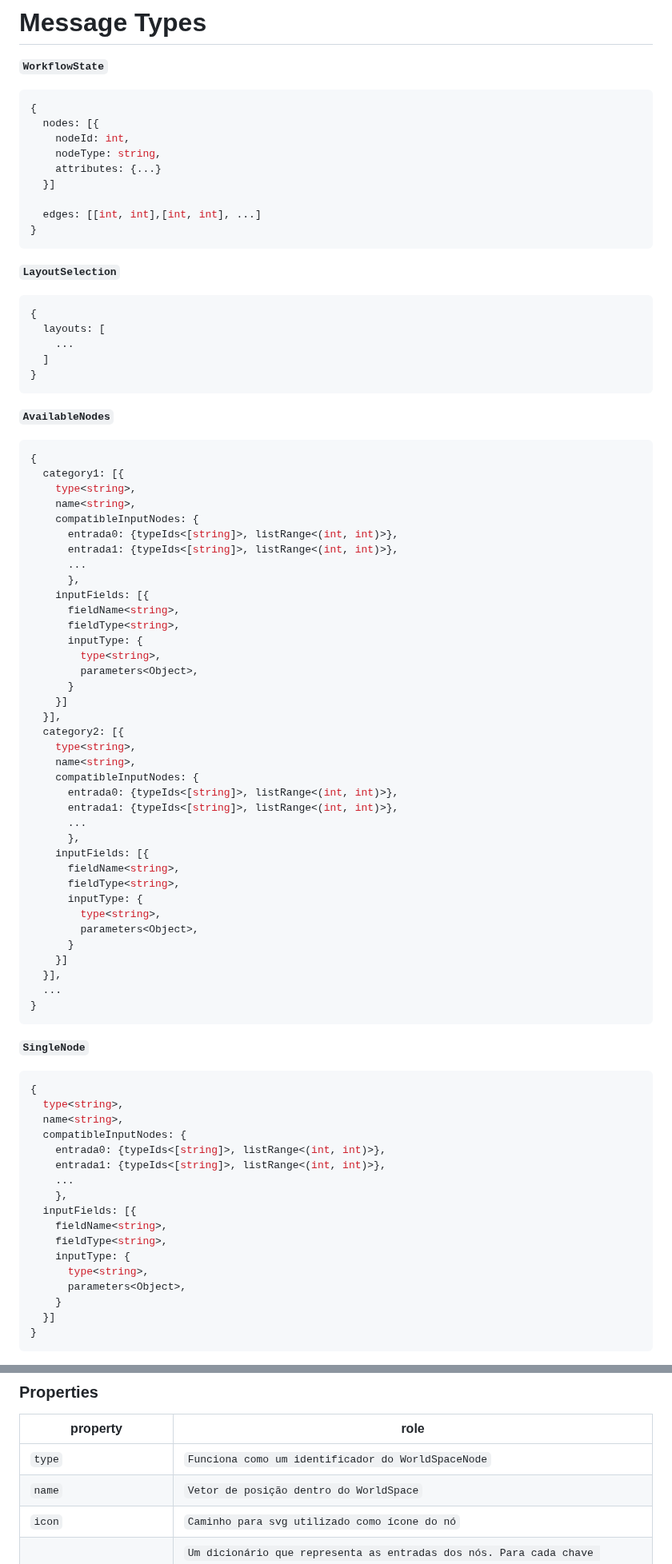
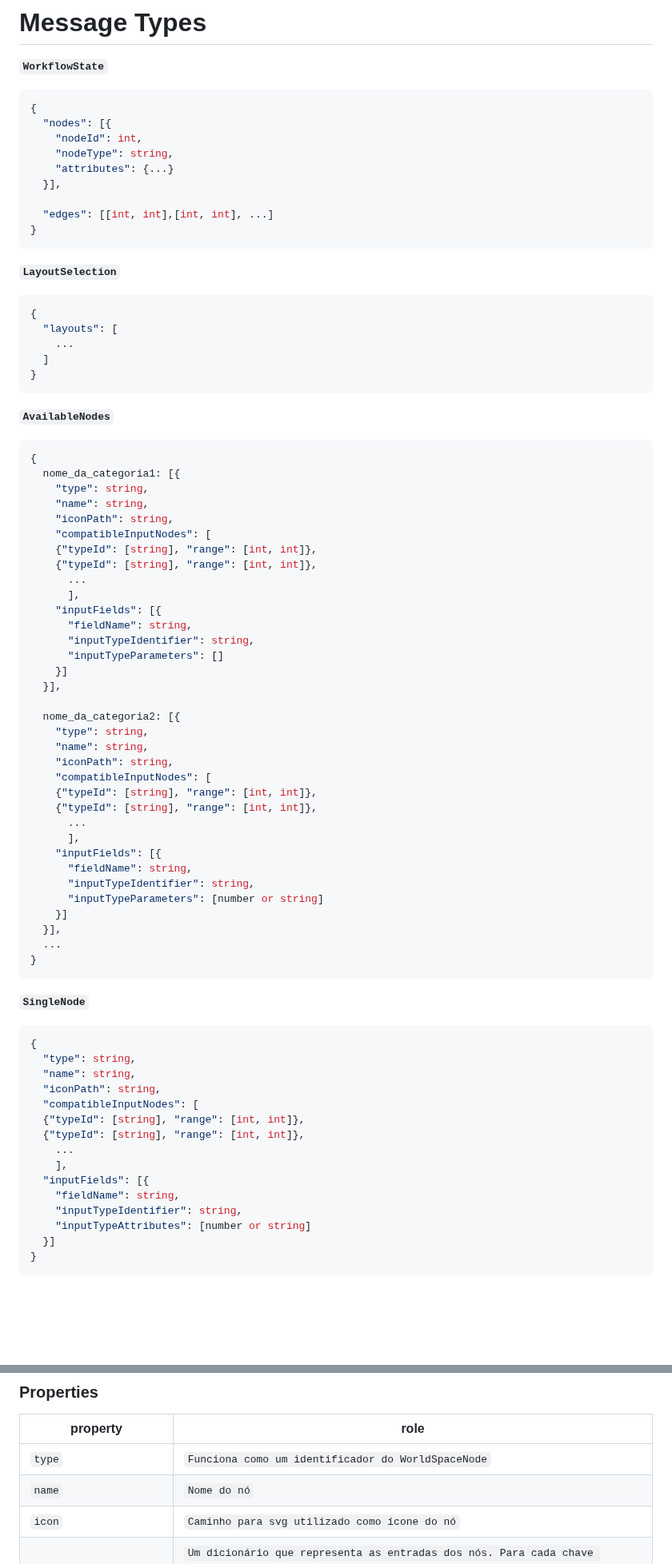
Before and after one commit to mundorum-lab/datasci, a Markdown page: modules/workflow/README.md, 2 parts joined by grey strips. Shown at 80% size. Rendered like a GitHub page; blank space fills up the shorter version.

Commit message:
documentation: update the information that must be contained in availableNodes

```diff
--- a/modules/workflow/README.md
+++ b/modules/workflow/README.md
@@ -20,20 +20,20 @@ Esse módulo tem como função prover as funcionalidades para interação dos us
 **`WorkflowState`**
 ~~~json
 {
-  nodes: [{
-    nodeId: int,
-    nodeType: string,
-    attributes: {...}
-  }]
+  "nodes": [{
+    "nodeId": int,
+    "nodeType": string,
+    "attributes": {...}
+  }],
 
-  edges: [[int, int],[int, int], ...]
+  "edges": [[int, int],[int, int], ...]
 }
 ~~~
 
 **`LayoutSelection`**
 ~~~json
 {
-  layouts: [
+  "layouts": [
     ...
   ]
 }
@@ -42,38 +42,35 @@ Esse módulo tem como função prover as funcionalidades para interação dos us
 **`AvailableNodes`**
 ~~~json
 {
-  category1: [{
-    type<string>,
-    name<string>,
-    compatibleInputNodes: {
-      entrada0: {typeIds<[string]>, listRange<(int, int)>},
-      entrada1: {typeIds<[string]>, listRange<(int, int)>},
+  nome_da_categoria1: [{
+    "type": string,
+    "name": string,
+    "iconPath": string,
+    "compatibleInputNodes": [
+    {"typeId": [string], "range": [int, int]},
+    {"typeId": [string], "range": [int, int]},
       ...
-      },
-    inputFields: [{
-      fieldName<string>,
-      fieldType<string>,
-      inputType: {
-        type<string>,
-        parameters<Object>,
-      }
+      ],
+    "inputFields": [{
+      "fieldName": string,
+      "inputTypeIdentifier": string,
+      "inputTypeParameters": []
     }]
   }],
-  category2: [{
-    type<string>,
-    name<string>,
-    compatibleInputNodes: {
-      entrada0: {typeIds<[string]>, listRange<(int, int)>},
-      entrada1: {typeIds<[string]>, listRange<(int, int)>},
+
+  nome_da_categoria2: [{
+    "type": string,
+    "name": string,
+    "iconPath": string,
+    "compatibleInputNodes": [
+    {"typeId": [string], "range": [int, int]},
+    {"typeId": [string], "range": [int, int]},
       ...
-      },
-    inputFields: [{
-      fieldName<string>,
-      fieldType<string>,
-      inputType: {
-        type<string>,
-        parameters<Object>,
-      }
+      ],
+    "inputFields": [{
+      "fieldName": string,
+      "inputTypeIdentifier": string,
+      "inputTypeParameters": [number or string]
     }]
   }],
   ...
@@ -83,20 +80,18 @@ Esse módulo tem como função prover as funcionalidades para interação dos us
 **`SingleNode`**
 ~~~json
 {
-  type<string>,
-  name<string>,
-  compatibleInputNodes: {
-    entrada0: {typeIds<[string]>, listRange<(int, int)>},
-    entrada1: {typeIds<[string]>, listRange<(int, int)>},
+  "type": string,
+  "name": string,
+  "iconPath": string,
+  "compatibleInputNodes": [
+  {"typeId": [string], "range": [int, int]},
+  {"typeId": [string], "range": [int, int]},
     ...
-    },
-  inputFields: [{
-    fieldName<string>,
-    fieldType<string>,
-    inputType: {
-      type<string>,
-      parameters<Object>,
-    }
+    ],
+  "inputFields": [{
+    "fieldName": string,
+    "inputTypeIdentifier": string,
+    "inputTypeAttributes": [number or string]
   }]
 }
 ~~~
@@ -163,7 +158,7 @@ Este componente representa os nodes. Além dos comportamentos herdados, ele poss
 property | role
 ---------| --------
 `type` | `Funciona como um identificador do WorldSpaceNode`
-`name` | `Vetor de posição dentro do WorldSpace`
+`name` | `Nome do nó`
 `icon` | `Caminho para svg utilizado como ícone do nó`
 `compatibleInputNodes` | `Um dicionário que representa as entradas dos nós. Para cada chave existente, ele devolve um objeto que armazena os tipo de entrada compatível, além do range de nós que podem se conectar à entrada (Obs: O range é inclusivo)`
 `InputFields` | `Armazena uma lista dos tipos de entrada que o usuário vai fornecer ao nó, permitindo modularização e geração dinâmica. Cada entrada recebe um nome do campo e um tipo que o campo vai receber (int, string, etc), além disso, recebe um inputType do atributo, que armazena o tipo da entrada (textbox, range, radiobutton) e os parâmetros referentes à esta entrada(tamanho,filtro, etc)`
```
